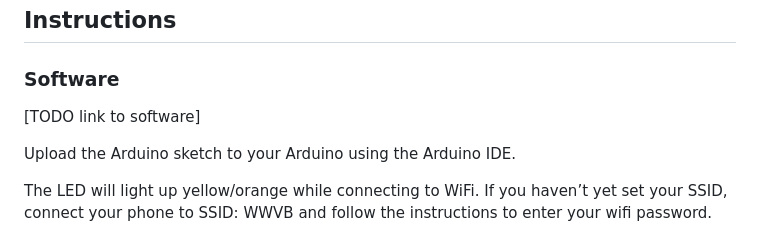
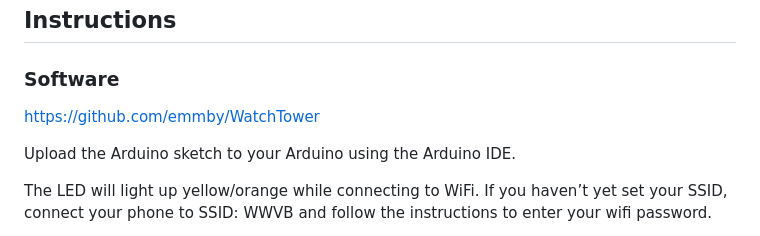
Before and after one commit to adotagarwal/WatchTower2, a Markdown page: README.md, the part around the change. Drawn GitHub-style.

Commit message:
link to github

```diff
--- a/README.md
+++ b/README.md
@@ -106,7 +106,7 @@ None of the following is necessary, but some of it might be nice to have.
 
 ### Software
 
-[TODO link to software]
+https://github.com/emmby/WatchTower
 
 Upload the Arduino sketch to your Arduino using the Arduino IDE.
 
```
